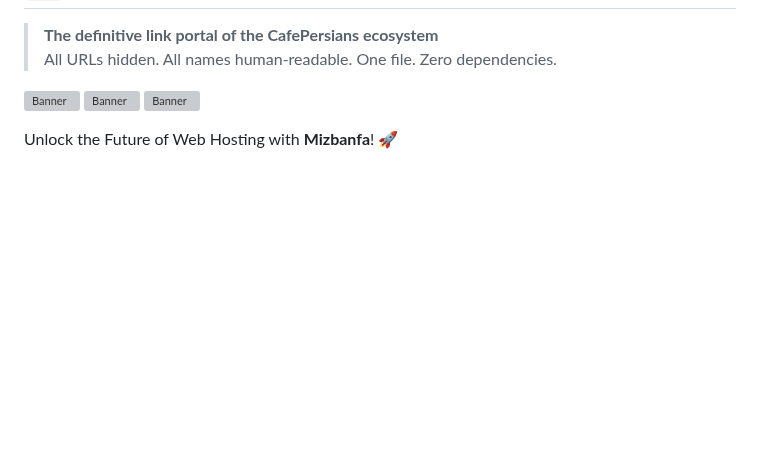
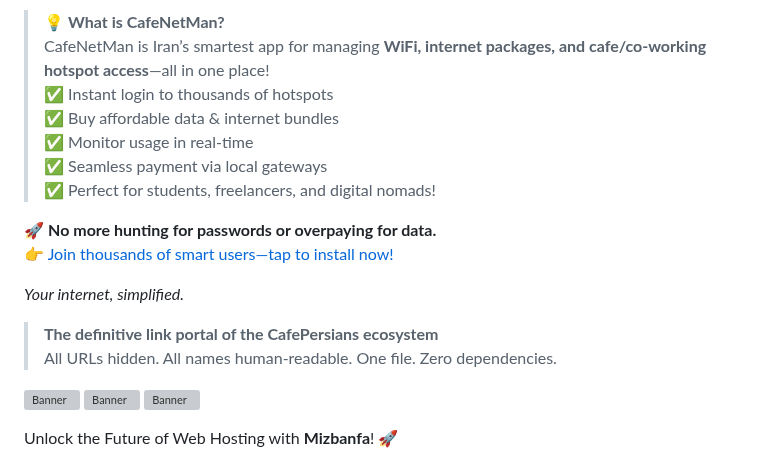
Before and after one commit to TechForAll1373/Nexus-Core-Stealth-Links, a Markdown page: README.md, the part around one of its changes. Drawn GitHub-style; blank space fills up the shorter version; grey boxes are pictures that could not be loaded.

```diff
--- a/README.md
+++ b/README.md
@@ -2,3 +21,15 @@
+> 💡 **What is CafeNetMan?**
+> CafeNetMan is Iran’s smartest app for managing **WiFi, internet packages, and cafe/co-working hotspot access**—all in one place!
+> ✅ Instant login to thousands of hotspots
+> ✅ Buy affordable data & internet bundles
+> ✅ Monitor usage in real-time
+> ✅ Seamless payment via local gateways
+> ✅ Perfect for students, freelancers, and digital nomads!
+
+🚀 **No more hunting for passwords or overpaying for data.**
+👉 [Join thousands of smart users—tap to install now!](http://app.cafenetman.com/s/33bKz/nw)
+
+*Your internet, simplified.*
 
 > **The definitive link portal of the CafePersians ecosystem**
 > All URLs hidden. All names human-readable. One file. Zero dependencies.
```
Also changed, not shown: other parts of README.md (+19 -0 lines).
